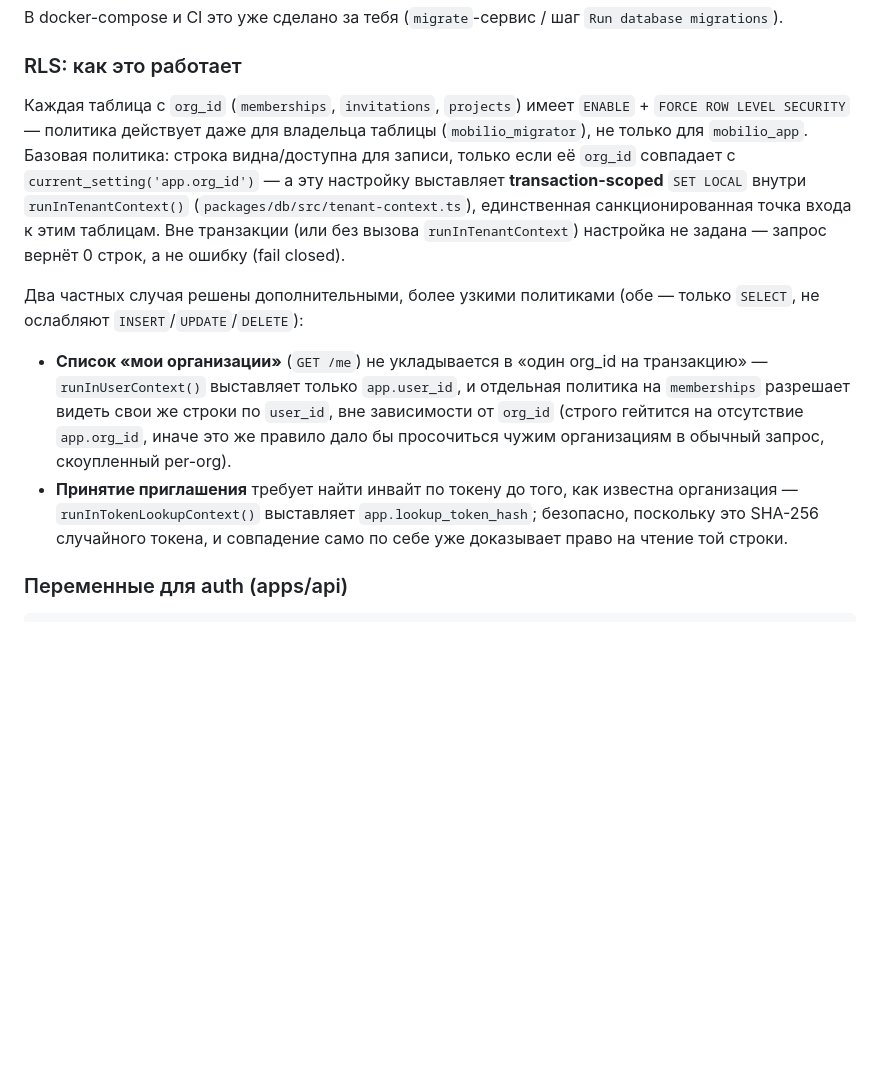
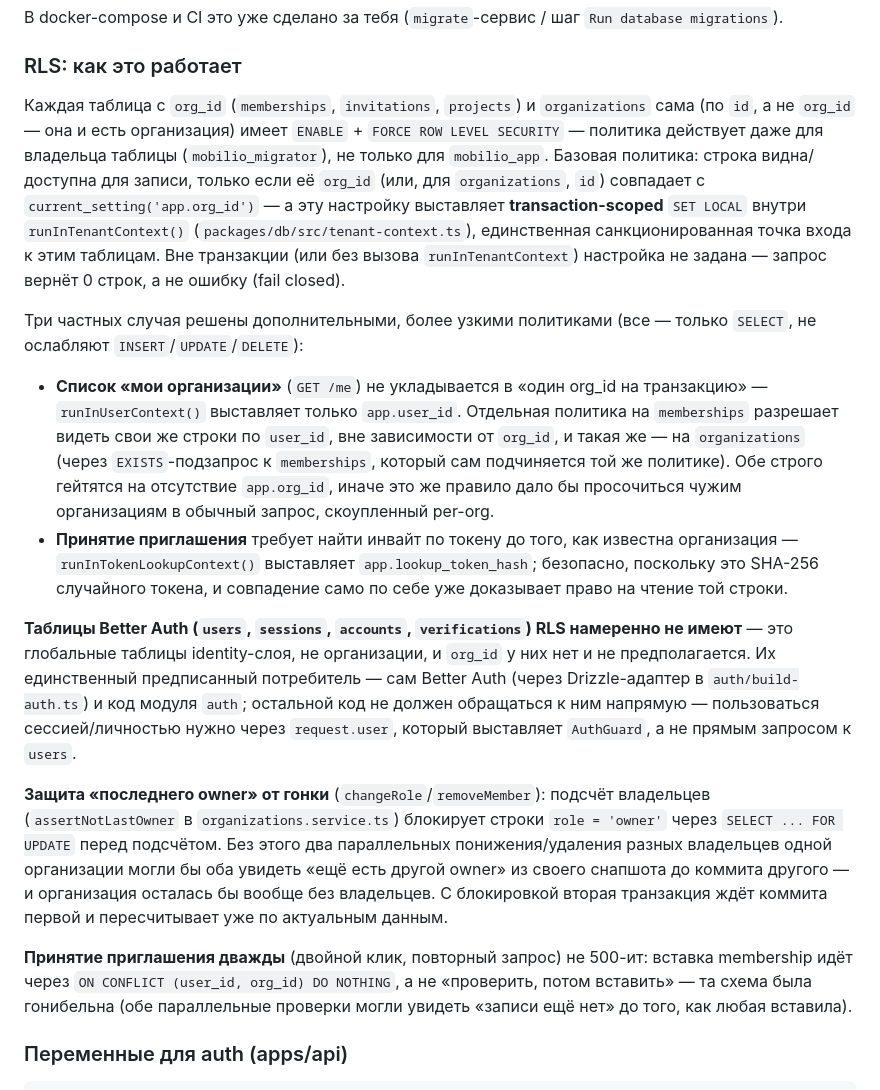
Before and after one commit to serob111/iosmobilio2, a Markdown page: README.md, the part around the change. GitHub-like rendering; blank space fills up the shorter version.

Commit message:
docs: organizations RLS, last-owner locking, Better Auth table access
Updates the RLS section for the organizations-table policy, documents
that Better Auth's own tables (users/sessions/accounts/verifications)
intentionally have no RLS — they're global identity-layer tables, not
organizations, and their one sanctioned consumer is Better Auth itself
plus the auth module (via request.user from AuthGuard, not direct
queries) — and explains the FOR UPDATE / ON CONFLICT DO NOTHING fixes
for the last-owner and duplicate-accept races.

```diff
--- a/README.md
+++ b/README.md
@@ -118,24 +118,43 @@ npm run db:migrate --workspace=@mobilio/db
 
 ### RLS: как это работает
 
-Каждая таблица с `org_id` (`memberships`, `invitations`, `projects`) имеет `ENABLE` + `FORCE ROW
-LEVEL SECURITY` — политика действует даже для владельца таблицы (`mobilio_migrator`), не только для
-`mobilio_app`. Базовая политика: строка видна/доступна для записи, только если её `org_id` совпадает
-с `current_setting('app.org_id')` — а эту настройку выставляет **transaction-scoped** `SET LOCAL`
-внутри `runInTenantContext()` (`packages/db/src/tenant-context.ts`), единственная санкционированная
-точка входа к этим таблицам. Вне транзакции (или без вызова `runInTenantContext`) настройка не
-задана — запрос вернёт 0 строк, а не ошибку (fail closed).
+Каждая таблица с `org_id` (`memberships`, `invitations`, `projects`) и `organizations` сама (по
+`id`, а не `org_id` — она и есть организация) имеет `ENABLE` + `FORCE ROW LEVEL SECURITY` —
+политика действует даже для владельца таблицы (`mobilio_migrator`), не только для `mobilio_app`.
+Базовая политика: строка видна/доступна для записи, только если её `org_id` (или, для
+`organizations`, `id`) совпадает с `current_setting('app.org_id')` — а эту настройку выставляет
+**transaction-scoped** `SET LOCAL` внутри `runInTenantContext()` (`packages/db/src/tenant-context.ts`),
+единственная санкционированная точка входа к этим таблицам. Вне транзакции (или без вызова
+`runInTenantContext`) настройка не задана — запрос вернёт 0 строк, а не ошибку (fail closed).
 
-Два частных случая решены дополнительными, более узкими политиками (обе — только `SELECT`,
+Три частных случая решены дополнительными, более узкими политиками (все — только `SELECT`,
 не ослабляют `INSERT`/`UPDATE`/`DELETE`):
 - **Список «мои организации»** (`GET /me`) не укладывается в «один org_id на транзакцию» —
-  `runInUserContext()` выставляет только `app.user_id`, и отдельная политика на `memberships`
-  разрешает видеть свои же строки по `user_id`, вне зависимости от `org_id` (строго гейтится на
-  отсутствие `app.org_id`, иначе это же правило дало бы просочиться чужим организациям в обычный
-  запрос, скоупленный per-org).
+  `runInUserContext()` выставляет только `app.user_id`. Отдельная политика на `memberships`
+  разрешает видеть свои же строки по `user_id`, вне зависимости от `org_id`, и такая же — на
+  `organizations` (через `EXISTS`-подзапрос к `memberships`, который сам подчиняется той же
+  политике). Обе строго гейтятся на отсутствие `app.org_id`, иначе это же правило дало бы
+  просочиться чужим организациям в обычный запрос, скоупленный per-org.
 - **Принятие приглашения** требует найти инвайт по токену до того, как известна организация —
   `runInTokenLookupContext()` выставляет `app.lookup_token_hash`; безопасно, поскольку это
   SHA-256 случайного токена, и совпадение само по себе уже доказывает право на чтение той строки.
+
+**Таблицы Better Auth (`users`, `sessions`, `accounts`, `verifications`) RLS намеренно не имеют** —
+это глобальные таблицы identity-слоя, не организации, и `org_id` у них нет и не предполагается. Их
+единственный предписанный потребитель — сам Better Auth (через Drizzle-адаптер в `auth/build-auth.ts`)
+и код модуля `auth`; остальной код не должен обращаться к ним напрямую — пользоваться сессией/личностью
+нужно через `request.user`, который выставляет `AuthGuard`, а не прямым запросом к `users`.
+
+**Защита «последнего owner» от гонки** (`changeRole`/`removeMember`): подсчёт владельцев
+(`assertNotLastOwner` в `organizations.service.ts`) блокирует строки `role = 'owner'` через
+`SELECT ... FOR UPDATE` перед подсчётом. Без этого два параллельных понижения/удаления разных
+владельцев одной организации могли бы оба увидеть «ещё есть другой owner» из своего снапшота до
+коммита другого — и организация осталась бы вообще без владельцев. С блокировкой вторая транзакция
+ждёт коммита первой и пересчитывает уже по актуальным данным.
+
+**Принятие приглашения дважды** (двойной клик, повторный запрос) не 500-ит: вставка membership идёт
+через `ON CONFLICT (user_id, org_id) DO NOTHING`, а не «проверить, потом вставить» — та схема была
+гонибельна (обе параллельные проверки могли увидеть «записи ещё нет» до того, как любая вставила).
 
 ### Переменные для auth (apps/api)
 
```
